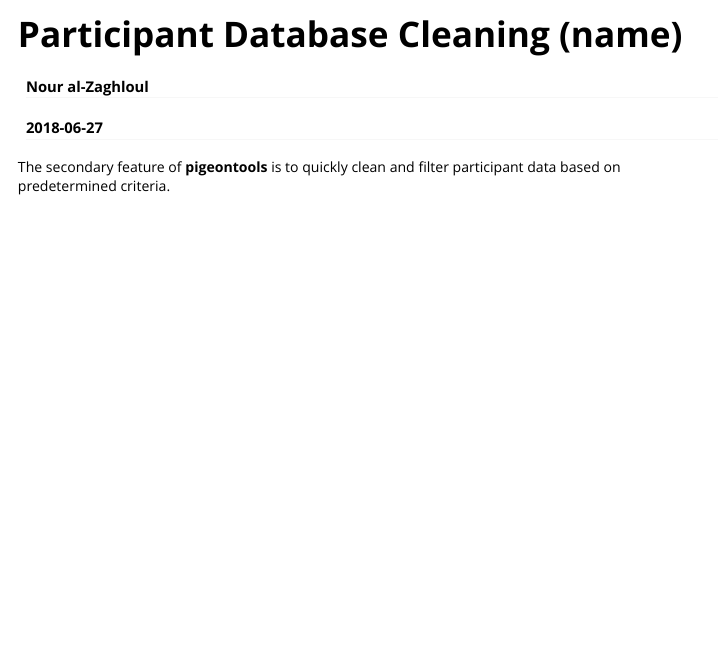
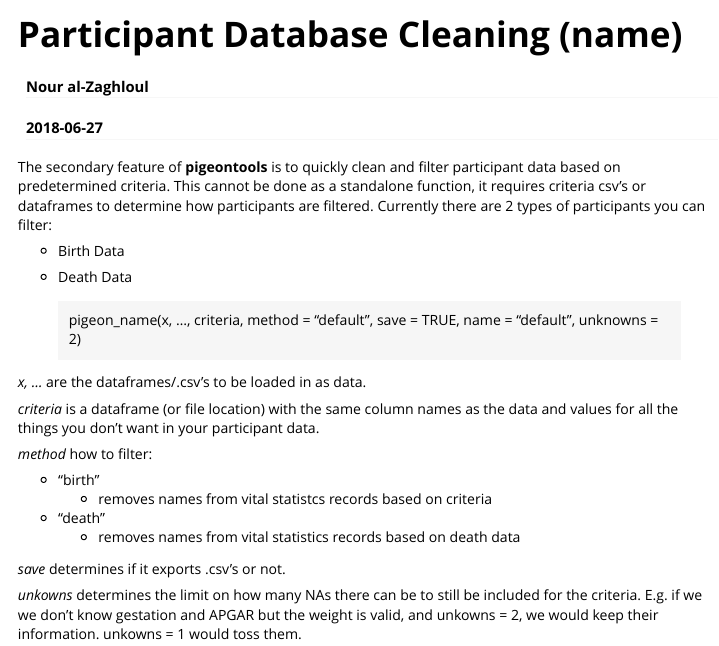
Before and after one commit to NourThePigeon/CherAmi, an R Markdown document (vignettes/pigeonvignettes_name.Rmd): the page in a window 1100 px wide, from its top. Rendered offline with R 4.5, knitr and Pandoc, with nearby package versions.

Commit message:
additional vignettes

````diff
--- a/vignettes/pigeonvignettes_name.Rmd
+++ b/vignettes/pigeonvignettes_name.Rmd
@@ -13,4 +13,27 @@
 knitr::opts_chunk$set(echo = TRUE)
 ```
 
-The secondary feature of **pigeontools** is to quickly clean and filter participant data based on predetermined criteria.
+The secondary feature of **pigeontools** is to quickly clean and filter participant data based on predetermined criteria. This cannot be done as a standalone function, it requires criteria csv's or dataframes to determine how participants are filtered. Currently there are 2 types of participants you can filter:
+
+* Birth Data
+
+* Death Data
+
+
+
+> pigeon_name(x, ..., criteria, method = "default", save = TRUE, name = "default", unknowns = 2)
+
+*x, ...* are the dataframes/.csv's to be loaded in as data.
+
+*criteria* is a dataframe (or file location) with the same column names as the data and values for all the things you don't want in your participant data.
+
+*method* how to filter:
+
+* "birth"
+    + removes names from vital statistcs records based on criteria
+* "death"
+    + removes names from vital statistics records based on death data
+
+*save* determines if it exports .csv's or not.
+
+*unkowns* determines the limit on how many NAs there can be to still be included for the criteria. E.g. if we we don't know gestation and APGAR but the weight is valid, and unkowns = 2, we would keep their information. unkowns = 1 would toss them.
````
Also changed, not shown: vignettes/pigeonvignettes_plot.Rmd (+14 -1 lines), 3 other files.
